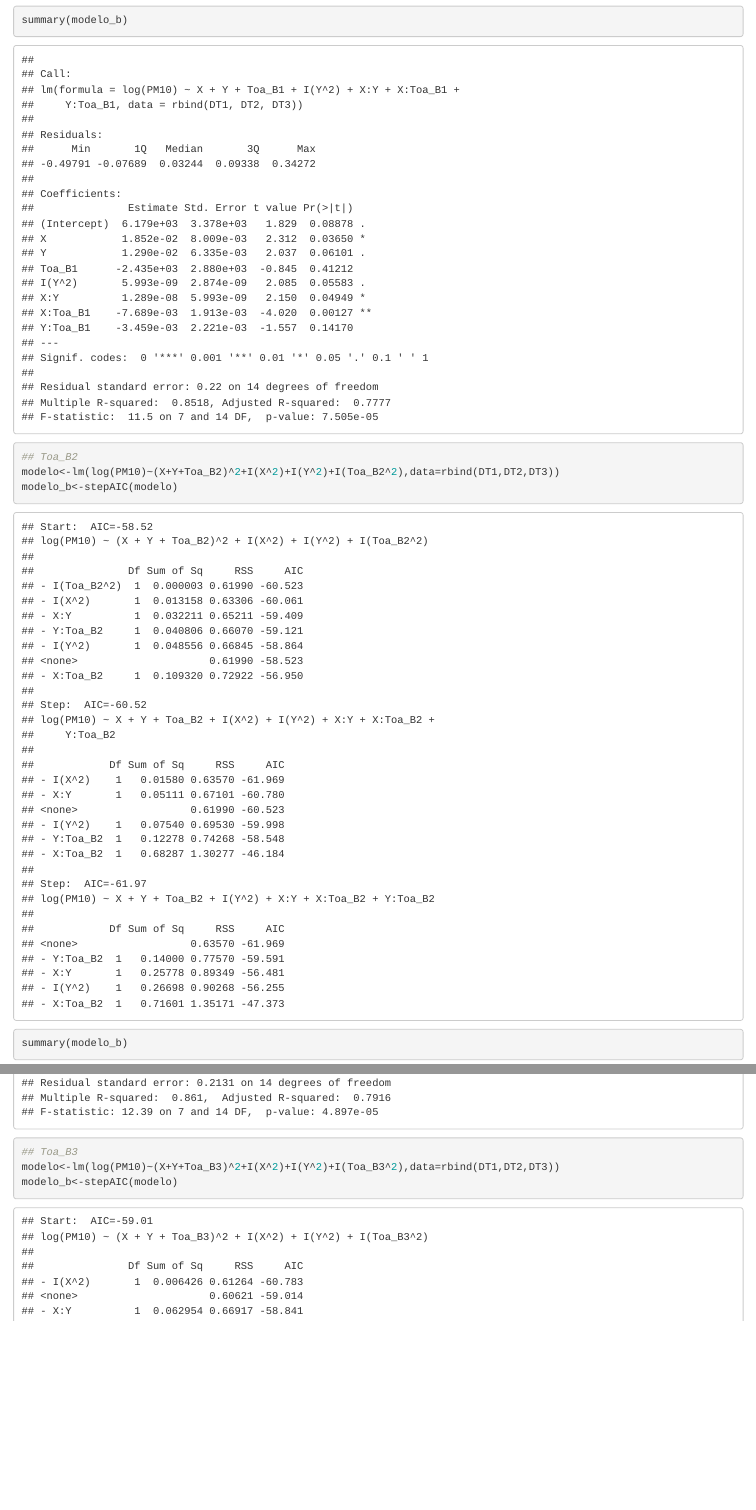
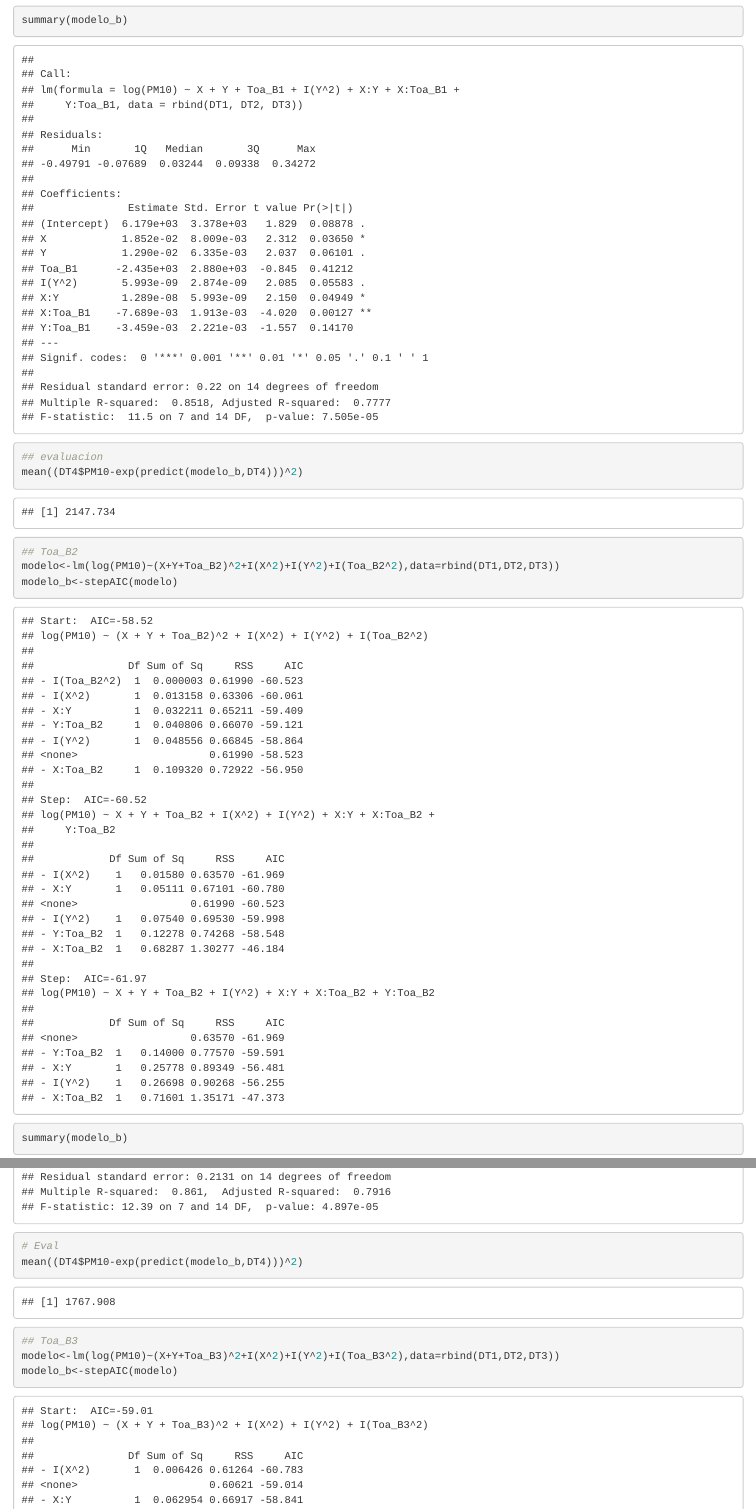
Before and after one commit to YonderHuanis/Informe-Capstone, an R Markdown document (Informe1.Rmd): the page in a window 1100 px wide, from 4600 px down, and a second part further down, joined at a grey line. The pictures show the output file Informe1.html that the author committed with the source, opened offline.

Commit message:
Actualizado

````diff
--- a/Informe1.Rmd
+++ b/Informe1.Rmd
@@ -177,6 +177,9 @@ modelo<-lm(log(PM10)~(X+Y+Toa_B1)^2+I(X^2)+I(Y^2)+I(Toa_B1^2),data=rbind(DT1,DT2
 modelo_b<-stepAIC(modelo)
 
 summary(modelo_b)
+
+## evaluacion
+mean((DT4$PM10-exp(predict(modelo_b,DT4)))^2)
 ```
 
 ```{r}
@@ -185,6 +188,9 @@ modelo<-lm(log(PM10)~(X+Y+Toa_B2)^2+I(X^2)+I(Y^2)+I(Toa_B2^2),data=rbind(DT1,DT2
 modelo_b<-stepAIC(modelo)
 
 summary(modelo_b)
+
+# Eval
+mean((DT4$PM10-exp(predict(modelo_b,DT4)))^2)
 ```
 
 ```{r}
````
Also changed, not shown: Informe1.html, Informe1.md, Informe1.Rmd (6 more changed lines).
